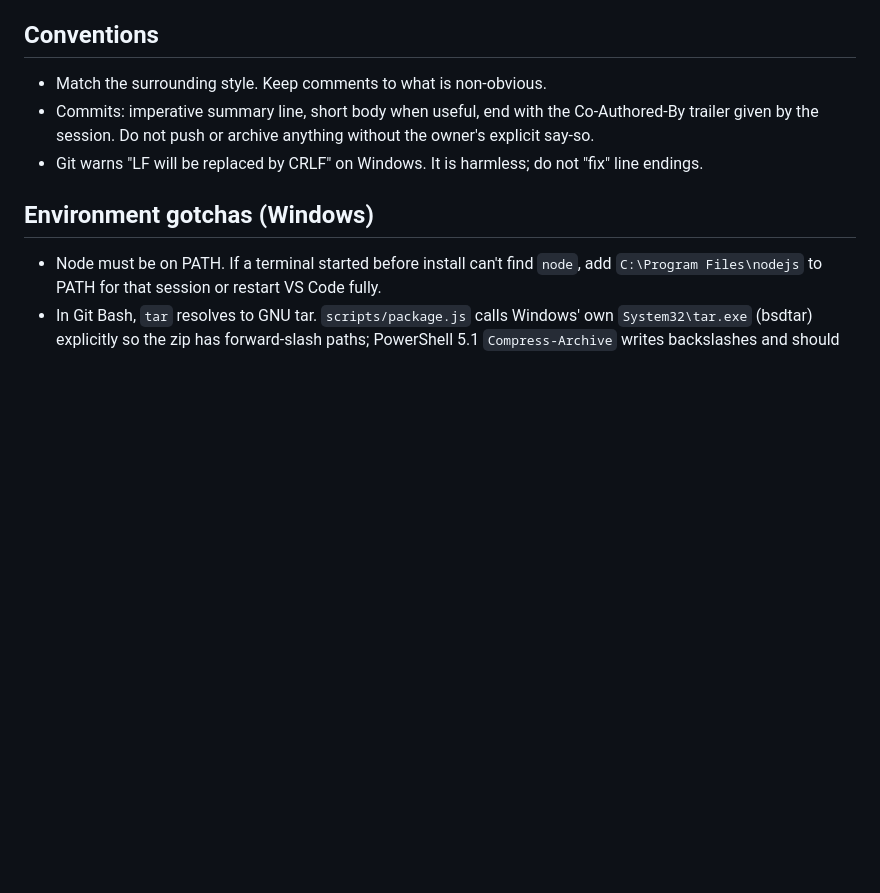
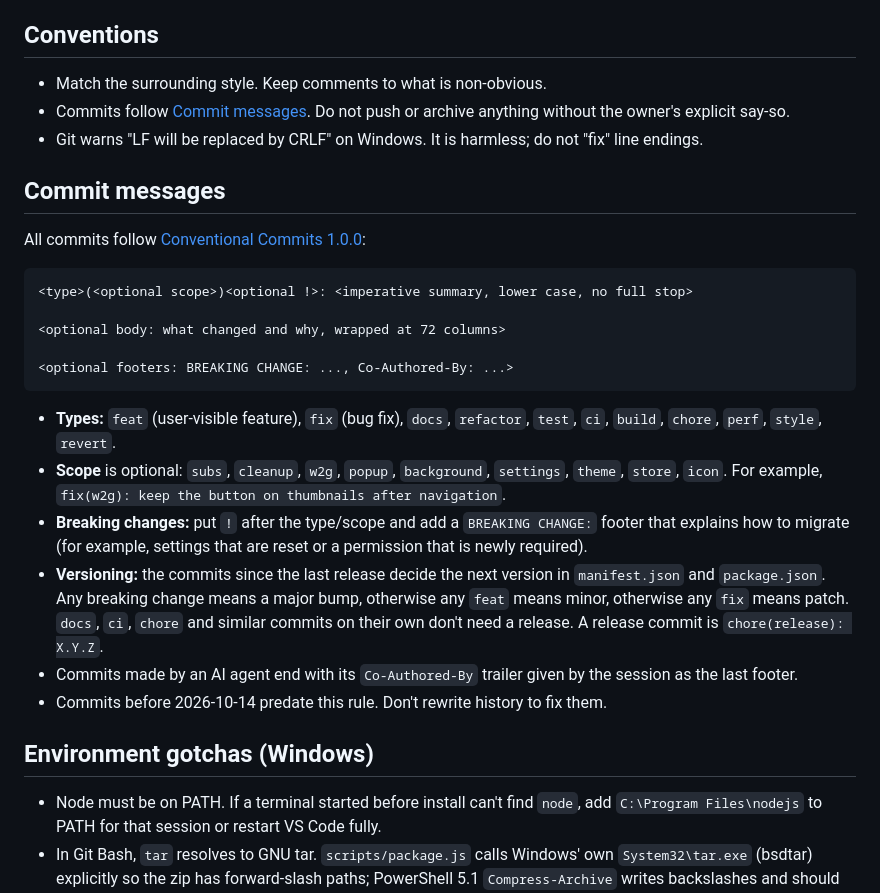
Before and after one commit to Atsukio/clean-subs-for-youtube, a Markdown page: AGENTS.md, the part around the change. Drawn GitHub-style; blank space fills up the shorter version.

Commit message:
docs(agents): require conventional commits
Document the Conventional Commits format, allowed types and scopes,
breaking-change marking, and how commit types map to version bumps.

Co-Authored-By: Claude Opus 5.5 <noreply@anthropic.com>

````diff
--- a/AGENTS.md
+++ b/AGENTS.md
@@ -202,9 +202,34 @@ change it, regenerate all of `icons/icon{16,48,128}.png` and `store-assets/webst
 ## Conventions
 
 - Match the surrounding style. Keep comments to what is non-obvious.
-- Commits: imperative summary line, short body when useful, end with the Co-Authored-By trailer given
-  by the session. Do not push or archive anything without the owner's explicit say-so.
+- Commits follow [Commit messages](#commit-messages). Do not push or archive anything without the
+  owner's explicit say-so.
 - Git warns "LF will be replaced by CRLF" on Windows. It is harmless; do not "fix" line endings.
+
+## Commit messages
+
+All commits follow [Conventional Commits 1.0.0](https://www.conventionalcommits.org/en/v1.0.0/):
+
+```text
+<type>(<optional scope>)<optional !>: <imperative summary, lower case, no full stop>
+
+<optional body: what changed and why, wrapped at 72 columns>
+
+<optional footers: BREAKING CHANGE: ..., Co-Authored-By: ...>
+```
+
+- **Types:** `feat` (user-visible feature), `fix` (bug fix), `docs`, `refactor`, `test`, `ci`, `build`, `chore`,
+  `perf`, `style`, `revert`.
+- **Scope** is optional: `subs`, `cleanup`, `w2g`, `popup`, `background`, `settings`, `theme`, `store`, `icon`.
+  For example, `fix(w2g): keep the button on thumbnails after navigation`.
+- **Breaking changes:** put `!` after the type/scope and add a `BREAKING CHANGE:` footer that explains how to
+  migrate (for example, settings that are reset or a permission that is newly required).
+- **Versioning:** the commits since the last release decide the next version in `manifest.json` and
+  `package.json`. Any breaking change means a major bump, otherwise any `feat` means minor, otherwise any `fix`
+  means patch. `docs`, `ci`, `chore` and similar commits on their own don't need a release. A release commit is
+  `chore(release): X.Y.Z`.
+- Commits made by an AI agent end with its `Co-Authored-By` trailer given by the session as the last footer.
+- Commits before 2026-10-14 predate this rule. Don't rewrite history to fix them.
 
 ## Environment gotchas (Windows)
 
````
